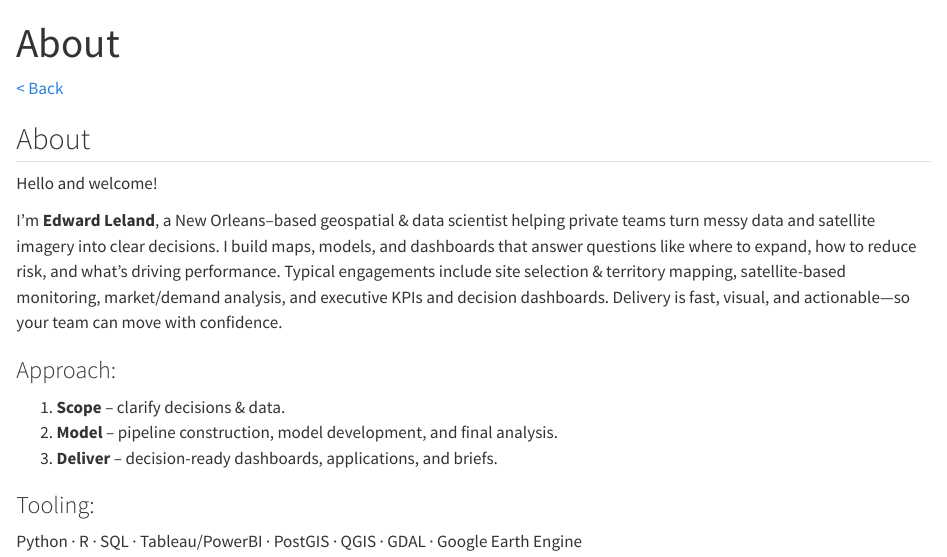
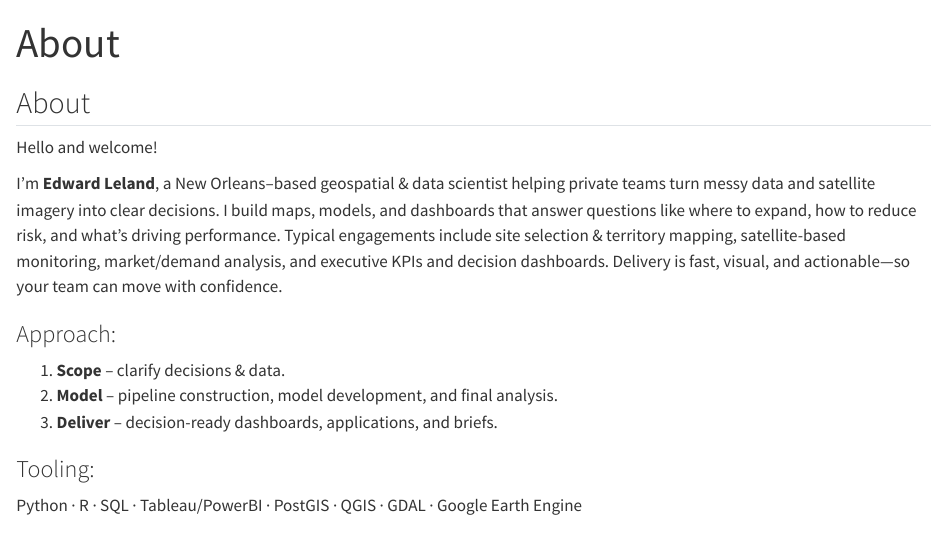
Before and after one commit to edwardarchaeology/quarto_website, a Quarto document (about.qmd): the page in a window 1100 px wide, from its top. Rendered offline with R 4.5, knitr and Pandoc in place of Quarto, with nearby package versions.

Commit message:
removed back button from About

```diff
--- a/about.qmd
+++ b/about.qmd
@@ -2,8 +2,6 @@
 title: "About"
 body-classes: about-page
 ---
-
-[< Back](index.qmd){.about-back-link}
 
 <div class="about-container">
 
```
Also changed, not shown: .quarto/idx/about.qmd.json, docs/search.json, 154 other files.
